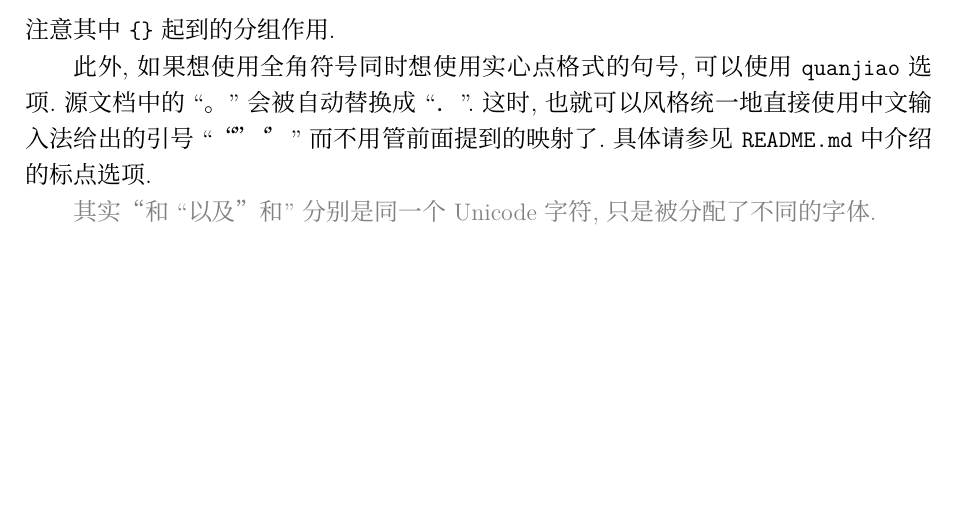
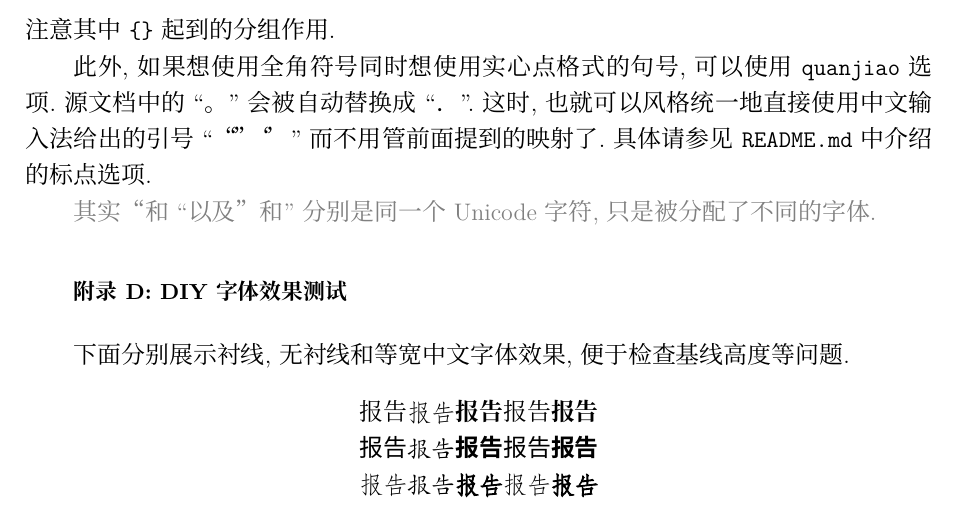
Before and after one commit to CastleStar14654/PKUMpLtX, a LaTeX document (template.tex, which reads mpltx.cls): part of page 7 of 7, cut so that both start at the same text, the shorter picture padded with empty space. Compiled offline with XeLaTeX; a missing font is replaced by an installed copy or a similar font.

Commit message:
restructure

```diff
--- a/mpltx.cls
+++ b/mpltx.cls
@@ -3,126 +3,121 @@
 %
 % Please read `README.md' and the template file before using
 
+% ========== Identification ==========
 \NeedsTeXFormat{LaTeX2e}
 \ProvidesClass{mpltx}[2022/06/06 v2.0.2 XeLaTeX class for MP Lab in PKU]
 
+% ========== Preliminary declarations ==========
+% copy from \GetFileInfo from LaTeX `doc` program
+\def\mpltx@filevergen#1{%
+  \def\mpltx@filename{#1}%
+  \def\@tempb##1 ##2 ##3\relax##4\relax{%
+    \def\mpltx@filedate{##1}%
+    \def\mpltx@fileversion{##2}%
+    \def\mpltx@fileinfo{##3}}%
+  \edef\@tempa{\csname ver@#1\endcsname}%
+  \expandafter\@tempb\@tempa\relax? ? \relax\relax}
+% generate \mpltx@filename \mpltx@filedate etc.
+\mpltx@filevergen{mpltx.cls}
+
+
 % 基于 APS 的文档类 revtex4-2; 参数含义:
-% APS 系列期刊 Phys. Rev. E 格式预印本, 显示关键词, A4
-\LoadClass[aps,pre,preprint,showkeys,a4paper]{revtex4-2}
-% 使用中文结构名
-\usepackage[chinese,provide=*]{babel}
-% 基本数学包
-\RequirePackage{amsmath}
-\RequirePackage{amssymb}
-% revtex4-2 推荐的数据展示表格工具
-\RequirePackage{dcolumn}
-% 表格宏包
-\RequirePackage{array,rotating,tabularx}
-% 插入图片
-\RequirePackage{graphicx}
-% [外部宏包] 国际单位制与数值支持
-\RequirePackage[unit-mode=text]{siunitx}
-% [外部宏包] 提供很多物理符号和微积分符号
-\RequirePackage{physics}
+% APS 系列期刊 Phys. Rev. E 格式预印本, 显示关键词, A4, 载入 ams 系列
+\LoadClass[aps,pre,preprint,showkeys,a4paper,amsmath,amssymb]{revtex4-2}
+% 选项处理
+\RequirePackage{kvoptions}
+% [外部宏包] 字符串处理
+\RequirePackage{xstring}
 % 用于防止首页大段空白需要使用的宏包, 勿删除
 \RequirePackage{etoolbox}
-% 首段缩进
-\RequirePackage{indentfirst}
-% 将页边距减小
-\RequirePackage[hmargin=2.5cm,top=2cm,bottom=1.6cm,footskip=1cm,includefoot]{geometry}
-% PDF 超链接以及元数据
-\RequirePackage[pdfusetitle=true,bookmarksnumbered=true,bookmarksopen=true]{hyperref}
-% 为了超链接指向图的开头; hypcap 要求在 hyperref 后调用
-\RequirePackage[all]{hypcap}
 % [外部宏包] 平台类型检测
 \RequirePackage{ifplatform}
 % [外部宏包] 中文支持
 \RequirePackage{xeCJK}
-\RequirePackage{zhnumber}
 
 
+% ===== Options =====
+\DeclareBoolOption{quanjiao}
+\DeclareStringOption[default]{font}
+\ProcessKeyvalOptions*\relax
+
+
+% 全角句点映射
+\def\@mapping{}
+\ifmpltx@quanjiao%
+  \def\@mapping{,Mapping={fullwidth-stop}}%
+\fi
 % 提供字体配置
-\newif\ifmpltx@fontset\mpltx@fontsetfalse
-\def\@testfandol{% 检测 fandol 宏包有没有安装
+\def\mpltx@fonttest@fandol{% 检测 fandol 宏包有没有安装
   \IfFontExistsTF{FandolSong}{}{
     \ClassError{mpltx}{'fandol' is not installed}{Please install package 'fandol'}
   }
 }
-\def\@testnoto{% 检测 noto 字体有没有安装
+\def\mpltx@fonttest@testnoto{% 检测 noto 字体有没有安装
   \IfFontExistsTF{Noto Serif CJK SC}{}{
     \ClassError{mpltx}{Noto fonts are not installed}{%
       Please install package `notocjksc`\MessageBreak
-      or download at https://github.com/googlefonts/noto-cjk}
+      or download at https://github.com/googlefonts/noto-cjk/releases}
   }
 }
-\def\@mapping{}
-\DeclareOption{quanjiao}{\def\@mapping{,Mapping={fullwidth-stop}}}%
-\DeclareOption{default}{}
-\DeclareOption{noto}
-  {\@testnoto%
-   \mpltx@fontsettrue%
+% 处理字体配置
+\IfStrEqCase{\mpltx@font}{%
+  {default}{%
+    \mpltx@fonttest@fandol%
+    \setCJKmainfont[BoldFont={FandolSong Bold},ItalicFont={FandolFang}\@mapping]{FandolSong}%
+    \setCJKsansfont[BoldFont={FandolHei Bold},ItalicFont={FandolKai}\@mapping]{FandolHei}%
+    \setCJKmonofont[AutoFakeBold=true,ItalicFont={FandolKai}\@mapping]{FandolFang}%
+  }{noto}{%
+    \mpltx@fonttest@testnoto%
     \ifwindows{
       \setCJKmainfont[BoldFont={Noto Serif CJK SC Bold},ItalicFont={FangSong}\@mapping]{Noto Serif CJK SC}%
       \setCJKsansfont[BoldFont={Noto Sans CJK SC Bold},ItalicFont={KaiTi}\@mapping]{Noto Sans CJK SC}%
       \setCJKmonofont[AutoFakeBold=true,ItalicFont={KaiTi}\@mapping]{FangSong}}%
     \else{
       \setCJKmainfont[BoldFont={Noto Serif CJK SC Bold},ItalicFont={STFangsong}\@mapping]{Noto Serif CJK SC}%
-    \setCJKsansfont[BoldFont={Noto Sans CJK SC Bold},ItalicFont={KaiTi SC}\@mapping]{Noto Sans CJK SC}%
-    \setCJKmonofont[AutoFakeBold=true,ItalicFont={KaiTi SC}\@mapping]{STFangsong}}%
-   \fi}
-\DeclareOption{notofandol}
-   {\@testnoto\@testfandol%
-    \mpltx@fontsettrue%
+      \setCJKsansfont[BoldFont={Noto Sans CJK SC Bold},ItalicFont={KaiTi SC},BoldItalicFont={KaiTi SC Bold},\@mapping]{Noto Sans CJK SC}%
+      \setCJKmonofont[AutoFakeBold=true,ItalicFont={KaiTi SC},BoldItalicFont={KaiTi SC Bold}\@mapping]{STFangsong}}%
+    \fi
+  }{notofandol}{%
+    \mpltx@fonttest@testnoto\mpltx@fonttest@fandol%
     \setCJKmainfont[BoldFont={Noto Serif CJK SC Bold},ItalicFont={FandolFang}\@mapping]{Noto Serif CJK SC}%
     \setCJKsansfont[BoldFont={Noto Sans CJK SC Bold},ItalicFont={FandolKai}\@mapping]{Noto Sans CJK SC}%
-    \setCJKmonofont[AutoFakeBold=true,ItalicFont={FandolKai}\@mapping]{FandolFang}}%
-\DeclareOption{windows}
-  {\mpltx@fontsettrue%
-   \setCJKmainfont[BoldFont={STZhongsong},ItalicFont={FangSong}\@mapping]{SimSun}%
-   \setCJKsansfont[BoldFont={DengXian Bold},ItalicFont={KaiTi}\@mapping]{DengXian}%
-   \setCJKmonofont[AutoFakeBold=true,ItalicFont={KaiTi}\@mapping]{FangSong}}
-\DeclareOption{macos}
-  {\mpltx@fontsettrue%
+    \setCJKmonofont[AutoFakeBold=true,ItalicFont={FandolKai}\@mapping]{FandolFang}
+  }{windows}{%
+    \setCJKmainfont[BoldFont={STZhongsong},ItalicFont={STFangsong}\@mapping]{STSong}%
+    \setCJKsansfont[BoldFont={DengXian Bold},ItalicFont={STKaiti}\@mapping]{DengXian}%
+    \setCJKmonofont[AutoFakeBold=true,ItalicFont={STKaiti}\@mapping]{STFangsong}
+  }{macos}{%
     \setCJKmainfont[BoldFont={Songti SC Bold},ItalicFont={STFangsong}\@mapping]{Songti SC}%
-   \setCJKsansfont[BoldFont={PingFang SC Semibold},ItalicFont={Kaiti SC}\@mapping]{PingFang SC}%
-   \setCJKmonofont[AutoFakeBold=true,ItalicFont={KaiTi SC}\@mapping]{STFangsong}}
-\DeclareOption{diy}{\mpltx@fontsettrue}
+    \setCJKsansfont[BoldFont={PingFang SC Semibold},ItalicFont={Kaiti SC},BoldItalicFont={KaiTi SC Bold}\@mapping]{PingFang SC}%
+    \setCJKmonofont[AutoFakeBold=true,ItalicFont={KaiTi SC},BoldItalicFont={KaiTi SC Bold}\@mapping]{STFangsong}
+  }{diy}{}
+}[\ClassError{mpltx}{unkown 'font' value}{check for 'font' option}]
 
 
-\ExecuteOptions{default}
-\ProcessOptions\relax
-
-\ifmpltx@fontset\else
-  \@testfandol%
-  \mpltx@fontsettrue%
-  \setCJKmainfont[BoldFont={FandolSong Bold},ItalicFont={FandolFang}\@mapping]{FandolSong}%
-  \setCJKsansfont[BoldFont={FandolHei Bold},ItalicFont={FandolKai}\@mapping]{FandolHei}%
-  \setCJKmonofont[AutoFakeBold=true,ItalicFont={FandolKai}\@mapping]{FandolFang}%
-\fi
-
+% ===== More declarations =====
+% ----- Format -----
+% 首段缩进
+\RequirePackage{indentfirst}
+% 将页边距减小
+\RequirePackage[hmargin=2.5cm,top=2cm,bottom=1.6cm,footskip=1cm,includefoot]{geometry}
 % 参考文献格式
 \bibliographystyle{apsrev4-2}
-% 定义虚数单位简写
-\newcommand{\jj}{\mathrm{j}}
-\newcommand{\ii}{\mathrm{i}}
-\newcommand{\ee}{\mathrm{e}}
-% 简写 multicolumn
-\newcommand{\mc}[3]{\multicolumn{#1}{#2}{#3}}
-
+% 让 email 加上手机号
+\newcommand*\emailphone[3][]{\begingroup\sanitize@url\@emaildouble{#1}{#2}{#3}}%
+\def\@emaildouble#1#2#3{%
+ \endgroup
+ \@AF@join{#1\href{mailto:#2}{#2}; #3}%
+}%
+% 摘要
 \def\frontmatter@abstractwidth{400\p@}%摘要收窄
-\def\@pacs@name{\textbf{PACS码: }}
-\def\@keys@name{\textbf{关键词: }}
-\def\Dated@name{实验日期: }
 \def\frontmatter@abstractfont{%摘要开头空两格
  \small
  \parindent2em\relax
  \adjust@abstractwidth
 }
-%%%%%%%%%%%%%%%%%%%%%%%%%%%%%%%%%%%%
+% 防止首页大段空白
 % 来自 https://tex.stackexchange.com/questions/413116/how-to-prevent-page-break-in-revtex-4-1
-%!!!!!!    别改动这一段配置   !!!!!!%
-%!!!!!! 与防止首页大段空白有关 !!!!!!%
-%%%%%%%%%%%%%%%%%%%%%%%%%%%%%%%%%%%%
 \patchcmd{\frontmatter@abstract@produce}
   {\vskip200\p@\@plus1fil
    \penalty-200\relax
@@ -130,46 +125,8 @@
   {}
   {}
   {}
-% 让 email 加上手机号
-\newcommand*\emailphone[3][]{\begingroup\sanitize@url\@emaildouble{#1}{#2}{#3}}%
-\def\@emaildouble#1#2#3{%
- \endgroup
- \@AF@join{#1\href{mailto:#2}{#2}; #3}%
-}%
-% PDF 书签摘要名字
-\newcommand{\bookmarkabstractname}{摘要}
-\def\addcontents@abstract{%
-\phantomsection
-\expandafter\def\csname Parent0\endcsname{section*.2}%
-\expandafter\@argswap@val\expandafter{\bookmarkabstractname}{\addcontentsline{toc}{abstract}}%
-}%
-
-% 中文本地化
-\setlocalecaption{chinese}{abstract}{}
-\setlocalecaption{chinese}{acknowledgments}{致谢}
-% 使 hyperref 的 \autoref 可以生成正确结构名
-\addto\extraschinese{% here the use of % is necessary
-  \def\equationautorefname~#1\null{式~(#1)\null}%
-  \renewcommand{\footnoteautorefname}{脚注}%
-  \renewcommand{\itemautorefname}{项}%
-  \renewcommand{\figureautorefname}{\figurename}%
-  \renewcommand{\tableautorefname}{\tablename}%
-  \def\partautorefname~#1\null{\prepartname~#1\ \postpartname\null}%
-  \renewcommand{\appendixautorefname}{\appendixname}%
-  \renewcommand{\sectionautorefname}{小节}%
-  \renewcommand{\theoremautorefname}{定理}%
-  \def\pageautorefname\nobreakspace\pageref*#1{第~\pageref*{#1}\ 页\null}% 用于 \autopageref
-}
-% revtex 内部对 \section 的更改使得 hyperref 对 \appendix 的修改没有产生效果
-% 这里做了修复
-\appto\appendix{
-  \patchcmd{\phantomsection}{%
-    \Hy@MakeCurrentHrefAuto{section*}%
-  }{%
-    \Hy@MakeCurrentHrefAuto{\Hy@chapapp*}%
-  }{}{}%
-}
-
+% 开头空两格
+\AtBeginDocument{\setlength{\parindent}{2em}}
 % 行距调整
 \linespread{1.3}
 \setlength{\footnotesep}{1em}
@@ -184,21 +141,74 @@
   {}
   {}
 
+% ----- Math & physics -----
+% [外部宏包] 国际单位制与数值支持
+\RequirePackage[unit-mode=text]{siunitx}
+% [外部宏包] 提供很多物理符号和微积分符号
+\RequirePackage{physics}
+% 处理 siunitx 和 physics 对 qty 重名: 前者变成 \qnty
+\AtBeginDocument{\NewCommandCopy\qnty\SI}
+% 定义虚数单位简写
+\newcommand{\jj}{\mathrm{j}}
+\newcommand{\ii}{\mathrm{i}}
+\newcommand{\ee}{\mathrm{e}}
+
+% ----- Figure -----
+% 插入图片
+\RequirePackage{graphicx}
+
+% ----- Table -----
+% revtex4-2 推荐的数据展示表格工具
+\RequirePackage{dcolumn}
+% 表格宏包
+\RequirePackage{array,rotating,tabularx}
 % 定义表格中的数字格式, d{a.b} 即为按小数点区分, 前留 a 位, 后留 b 位
 \newcolumntype{d}[1]{D{.}{.}{#1}}
-% 开头空两格
-\AtBeginDocument{\setlength{\parindent}{2em}}
-% 处理 siunitx 和 physics 对 qty 重名: 前者变成 \qnty
-\AtBeginDocument{\NewCommandCopy\qnty\SI}
+% 简写 multicolumn
+\newcommand{\mc}[3]{\multicolumn{#1}{#2}{#3}}
 
-% copy from \GetFileInfo from LaTeX `doc` program
-\def\mpltx@filevergen#1{%
-  \def\mpltx@filename{#1}%
-  \def\@tempb##1 ##2 ##3\relax##4\relax{%
-    \def\mpltx@filedate{##1}%
-    \def\mpltx@fileversion{##2}%
-    \def\mpltx@fileinfo{##3}}%
-  \edef\@tempa{\csname ver@#1\endcsname}%
-  \expandafter\@tempb\@tempa\relax? ? \relax\relax}
-% generate \mpltx@filename \mpltx@filedate etc.
-\mpltx@filevergen{mpltx.cls}
+% ----- Chinese localization ------
+% [外部宏包] 中文支持
+\RequirePackage{zhnumber}
+\RequirePackage[chinese,provide=*]{babel}
+% 额外结构名处理
+\setlocalecaption{chinese}{abstract}{}
+\setlocalecaption{chinese}{acknowledgments}{致谢}
+\def\@pacs@name{\textbf{PACS码: }}
+\def\@keys@name{\textbf{关键词: }}
+\def\Dated@name{实验日期: }
+% 使 hyperref 的 \autoref 本地化
+\addto\extraschinese{% here the use of % is necessary
+  \def\equationautorefname~#1\null{式~(#1)\null}%
+  \renewcommand{\footnoteautorefname}{脚注}%
+  \renewcommand{\itemautorefname}{项}%
+  \renewcommand{\figureautorefname}{\figurename}%
+  \renewcommand{\tableautorefname}{\tablename}%
+  \def\partautorefname~#1\null{\prepartname~#1\ \postpartname\null}%
+  \renewcommand{\appendixautorefname}{\appendixname}%
+  \renewcommand{\sectionautorefname}{小节}%
+  \renewcommand{\theoremautorefname}{定理}%
+  \def\pageautorefname\nobreakspace\pageref*#1{第~\pageref*{#1}\ 页\null}% 用于 \autopageref
+}
+
+% ----- PDF & hyperref -----
+% PDF 超链接以及元数据
+\RequirePackage[pdfusetitle=true,bookmarksnumbered=true,bookmarksopen=true]{hyperref}
+% 为了超链接指向图的开头; hypcap 要求在 hyperref 后调用
+\RequirePackage[all]{hypcap}
+% PDF 书签摘要名字
+\newcommand{\bookmarkabstractname}{摘要}
+\def\addcontents@abstract{%
+  \phantomsection
+  \expandafter\def\csname Parent0\endcsname{section*.2}%
+  \expandafter\@argswap@val\expandafter{\bookmarkabstractname}{\addcontentsline{toc}{abstract}}%
+}%
+% revtex 内部对 \section 的更改使得 hyperref 对 \appendix 的修改没有产生效果
+% 这里做了修复
+\appto\appendix{
+  \patchcmd{\phantomsection}{%
+    \Hy@MakeCurrentHrefAuto{section*}%
+  }{%
+    \Hy@MakeCurrentHrefAuto{\Hy@chapapp*}%
+  }{}{}%
+}
--- a/template.tex
+++ b/template.tex
@@ -2,7 +2,7 @@
 % PKUMpLtX --- A LaTeX document class for 'Modern Physics Laboratory' in PKU based on `revtex4-2`
 %
 % Please read `README.md' and the template file before using
-\documentclass[notofandol]{mpltx}
+\documentclass[font=notofandol]{mpltx}
 
 % 以下三行仅为本文件额外定义的命令
 \hypersetup{colorlinks=true}% 超链接带颜色
@@ -273,4 +273,17 @@
 
 \note{其实“和``以及”和''分别是同一个 Unicode 字符, 只是被分配了不同的字体.}
 
+\section{DIY 字体效果测试}
+
+\newcommand{\testword}{报告}
+\newcommand{\andbold}{\testword{}\textbf{\testword{}}}
+\newcommand{\testline}{\testword{}\emph{\andbold{}}\andbold{}}
+
+下面分别展示衬线, 无衬线和等宽中文字体效果, 便于检查基线高度等问题.
+\begin{center}
+    \textrm{\testline}\\
+    \textsf{\testline}\\
+    \texttt{\testline}
+\end{center}
+
 \end{document}
```
Also changed, not shown: CHANGELOG.md, README.md. Lines whose indentation alone changed are shown as unchanged.
